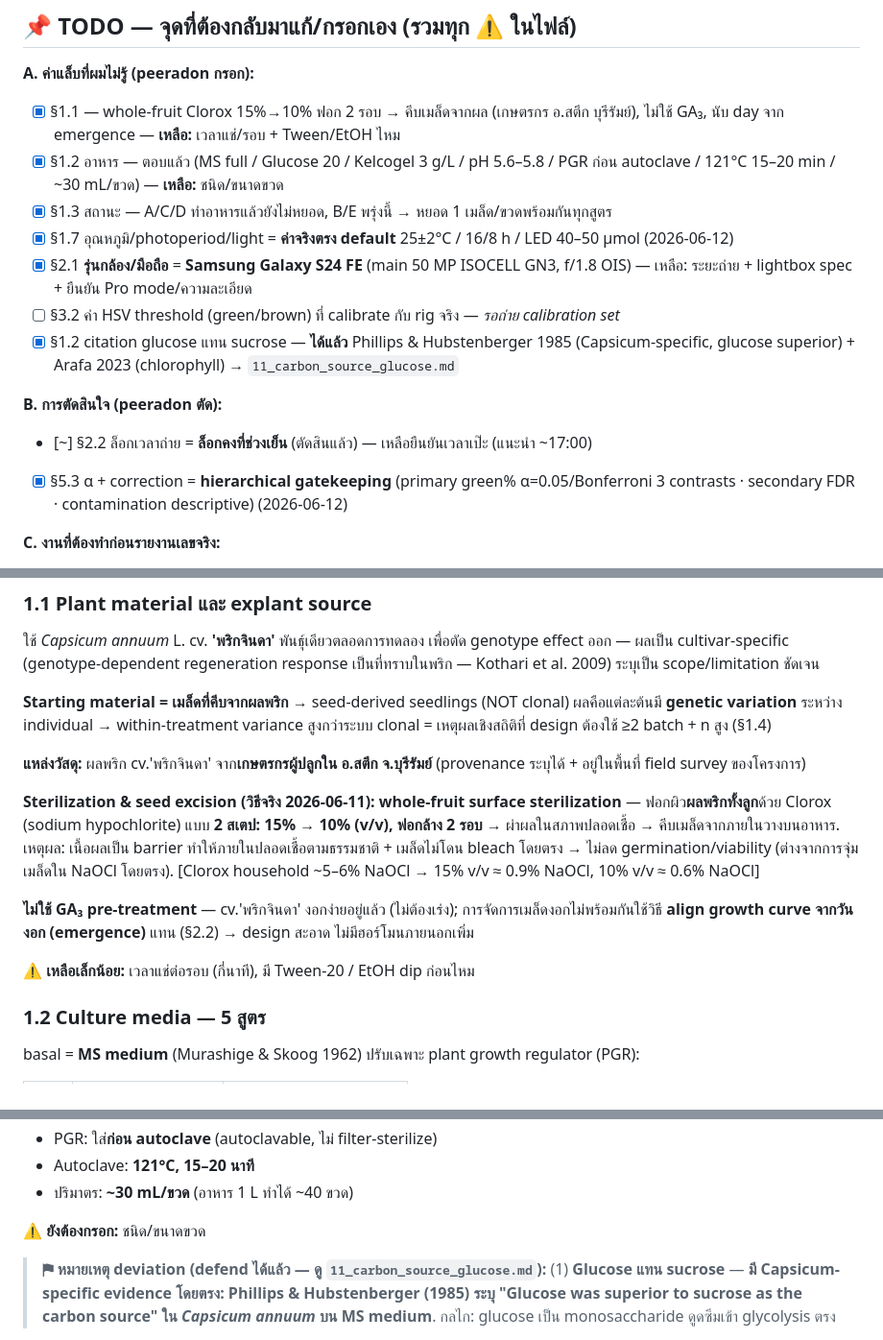
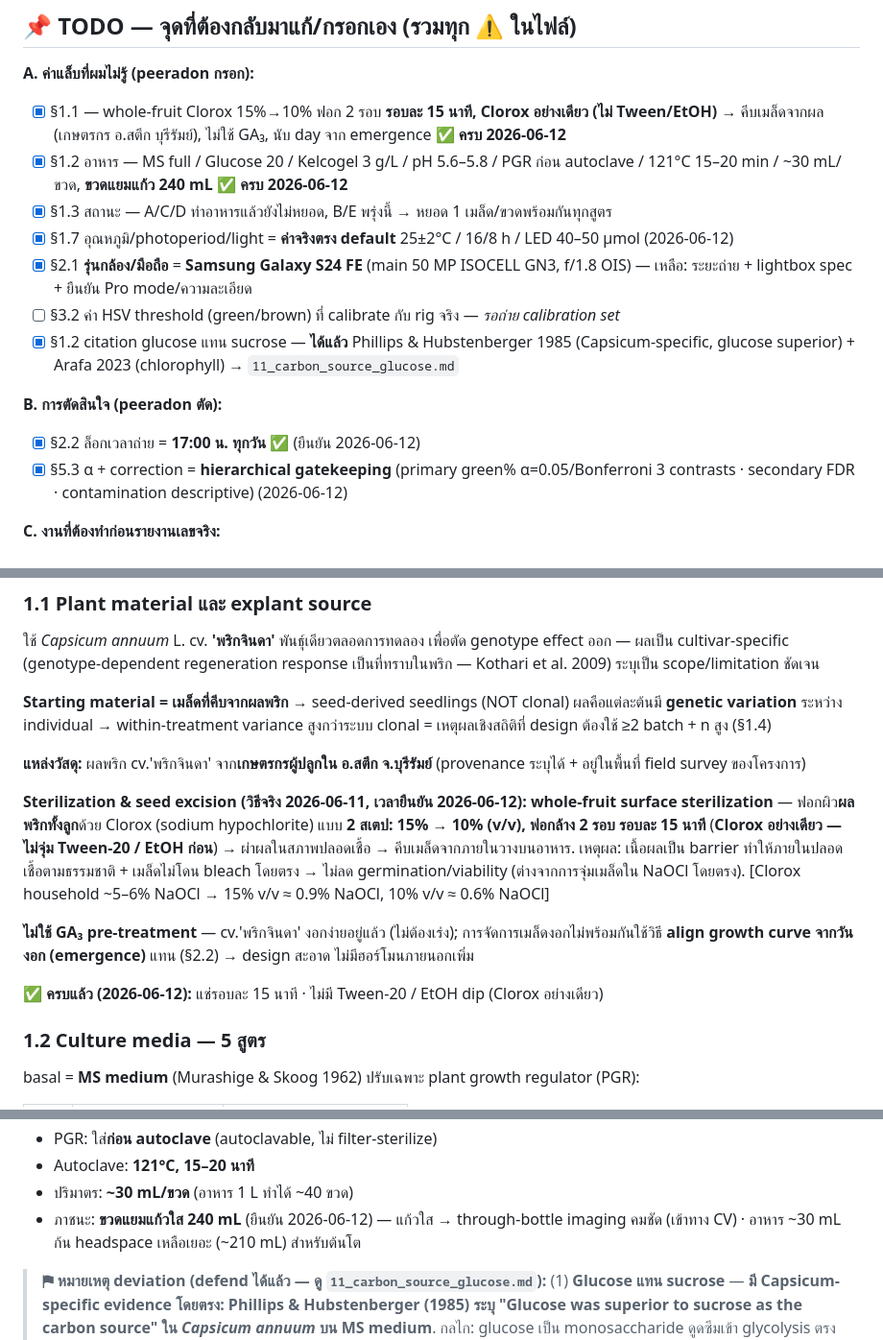
Before and after one commit to peeradon4778/VitroVision, a Markdown page: research/10_methods_draft.md, 3 parts joined by grey strips. Shown at 96% size. Rendered like a GitHub page.

```diff
--- a/research/10_methods_draft.md
+++ b/research/10_methods_draft.md
@@ -17,8 +17,8 @@
 ## 📌 TODO — จุดที่ต้องกลับมาแก้/กรอกเอง (รวมทุก ⚠️ ในไฟล์)
 
 **A. ค่าแล็บที่ผมไม่รู้ (peeradon กรอก):**
-- [x] §1.1 — whole-fruit Clorox 15%→10% ฟอก 2 รอบ → คีบเมล็ดจากผล (เกษตรกร อ.สตึก บุรีรัมย์), ไม่ใช้ GA₃, นับ day จาก emergence — **เหลือ:** เวลาแช่/รอบ + Tween/EtOH ไหม
-- [x] §1.2 อาหาร — ตอบแล้ว (MS full / Glucose 20 / Kelcogel 3 g/L / pH 5.6–5.8 / PGR ก่อน autoclave / 121°C 15–20 min / ~30 mL/ขวด) — **เหลือ:** ชนิด/ขนาดขวด
+- [x] §1.1 — whole-fruit Clorox 15%→10% ฟอก 2 รอบ **รอบละ 15 นาที, Clorox อย่างเดียว (ไม่ Tween/EtOH)** → คีบเมล็ดจากผล (เกษตรกร อ.สตึก บุรีรัมย์), ไม่ใช้ GA₃, นับ day จาก emergence ✅ **ครบ 2026-06-12**
+- [x] §1.2 อาหาร — MS full / Glucose 20 / Kelcogel 3 g/L / pH 5.6–5.8 / PGR ก่อน autoclave / 121°C 15–20 min / ~30 mL/ขวด, **ขวดแยมแก้ว 240 mL** ✅ **ครบ 2026-06-12**
 - [x] §1.3 สถานะ — A/C/D ทำอาหารแล้วยังไม่หยอด, B/E พรุ่งนี้ → หยอด 1 เมล็ด/ขวดพร้อมกันทุกสูตร
 - [x] §1.7 อุณหภูมิ/photoperiod/light = **ค่าจริงตรง default** 25±2°C / 16/8 h / LED 40–50 µmol (2026-06-12)
 - [x] §2.1 **รุ่นกล้อง/มือถือ** = **Samsung Galaxy S24 FE** (main 50 MP ISOCELL GN3, f/1.8 OIS) — เหลือ: ระยะถ่าย + lightbox spec + ยืนยัน Pro mode/ความละเอียด
@@ -26,7 +26,7 @@
 - [x] §1.2 citation glucose แทน sucrose — **ได้แล้ว** Phillips & Hubstenberger 1985 (Capsicum-specific, glucose superior) + Arafa 2023 (chlorophyll) → `11_carbon_source_glucose.md`
 
 **B. การตัดสินใจ (peeradon ตัด):**
-- [~] §2.2 ล็อกเวลาถ่าย = **ล็อกคงที่ช่วงเย็น** (ตัดสินแล้ว) — เหลือยืนยันเวลาเป๊ะ (แนะนำ ~17:00)
+- [x] §2.2 ล็อกเวลาถ่าย = **17:00 น. ทุกวัน** ✅ (ยืนยัน 2026-06-12)
 - [x] §5.3 α + correction = **hierarchical gatekeeping** (primary green% α=0.05/Bonferroni 3 contrasts · secondary FDR · contamination descriptive) (2026-06-12)
 
 **C. งานที่ต้องทำก่อนรายงานเลขจริง:**
@@ -53,11 +53,11 @@
 
 **แหล่งวัสดุ:** ผลพริก cv.'พริกจินดา' จาก**เกษตรกรผู้ปลูกใน อ.สตึก จ.บุรีรัมย์** (provenance ระบุได้ + อยู่ในพื้นที่ field survey ของโครงการ)
 
-**Sterilization & seed excision (วิธีจริง 2026-06-11):** **whole-fruit surface sterilization** — ฟอกผิว**ผลพริกทั้งลูก**ด้วย Clorox (sodium hypochlorite) แบบ **2 สเตป: 15% → 10% (v/v), ฟอกล้าง 2 รอบ** → ผ่าผลในสภาพปลอดเชื้อ → คีบเมล็ดจากภายในวางบนอาหาร. เหตุผล: เนื้อผลเป็น barrier ทำให้ภายในปลอดเชื้อตามธรรมชาติ + เมล็ดไม่โดน bleach โดยตรง → ไม่ลด germination/viability (ต่างจากการจุ่มเมล็ดใน NaOCl โดยตรง). [Clorox household ~5–6% NaOCl → 15% v/v ≈ 0.9% NaOCl, 10% v/v ≈ 0.6% NaOCl]
+**Sterilization & seed excision (วิธีจริง 2026-06-11, เวลายืนยัน 2026-06-12):** **whole-fruit surface sterilization** — ฟอกผิว**ผลพริกทั้งลูก**ด้วย Clorox (sodium hypochlorite) แบบ **2 สเตป: 15% → 10% (v/v), ฟอกล้าง 2 รอบ รอบละ 15 นาที** (**Clorox อย่างเดียว — ไม่จุ่ม Tween-20 / EtOH ก่อน**) → ผ่าผลในสภาพปลอดเชื้อ → คีบเมล็ดจากภายในวางบนอาหาร. เหตุผล: เนื้อผลเป็น barrier ทำให้ภายในปลอดเชื้อตามธรรมชาติ + เมล็ดไม่โดน bleach โดยตรง → ไม่ลด germination/viability (ต่างจากการจุ่มเมล็ดใน NaOCl โดยตรง). [Clorox household ~5–6% NaOCl → 15% v/v ≈ 0.9% NaOCl, 10% v/v ≈ 0.6% NaOCl]
 
 **ไม่ใช้ GA₃ pre-treatment** — cv.'พริกจินดา' งอกง่ายอยู่แล้ว (ไม่ต้องเร่ง); การจัดการเมล็ดงอกไม่พร้อมกันใช้วิธี **align growth curve จากวันงอก (emergence)** แทน (§2.2) → design สะอาด ไม่มีฮอร์โมนภายนอกเพิ่ม
 
-⚠️ **เหลือเล็กน้อย:** เวลาแช่ต่อรอบ (กี่นาที), มี Tween-20 / EtOH dip ก่อนไหม
+✅ **ครบแล้ว (2026-06-12):** แช่รอบละ 15 นาที · ไม่มี Tween-20 / EtOH dip (Clorox อย่างเดียว)
 
 ### 1.2 Culture media — 5 สูตร
 
@@ -81,8 +81,7 @@ basal = **MS medium** (Murashige & Skoog 1962) ปรับเฉพาะ plant
 - PGR: ใส่**ก่อน autoclave** (autoclavable, ไม่ filter-sterilize)
 - Autoclave: **121°C, 15–20 นาที**
 - ปริมาตร: **~30 mL/ขวด** (อาหาร 1 L ทำได้ ~40 ขวด)
-
-⚠️ **ยังต้องกรอก:** ชนิด/ขนาดขวด
+- ภาชนะ: **ขวดแยมแก้วใส 240 mL** (ยืนยัน 2026-06-12) — แก้วใส → through-bottle imaging คมชัด (เข้าทาง CV) · อาหาร ~30 mL ก้น headspace เหลือเยอะ (~210 mL) สำหรับต้นโต
 
 > **⚑ หมายเหตุ deviation (defend ได้แล้ว — ดู `11_carbon_source_glucose.md`):**
 > (1) **Glucose แทน sucrose** — **มี Capsicum-specific evidence โดยตรง: Phillips & Hubstenberger (1985) ระบุ "Glucose was superior to sucrose as the carbon source" ใน *Capsicum annuum* บน MS medium**. กลไก: glucose เป็น monosaccharide ดูดซึมเข้า glycolysis ตรง ไม่ต้อง invertase hydrolysis (Wan 2017; Ruan 2012) — สำคัญใน explant ที่ตัดขาดจาก phloem. โบนัส: glucose ส่งเสริมการสะสม chlorophyll (Arafa 2023) = ดีต่อ green_coverage phenotype. + ทุกสูตร A–E ใช้ glucose เหมือนกัน → คงที่ข้าม treatment ไม่ใช่ confound. การเลือก carbon source ตาม genotype/explant = established practice (Yaseen 2013 review).
```
Also changed, not shown: other parts of research/10_methods_draft.md (+1 -1 lines), research/_decisions_pending.md (+8 -8 lines).
